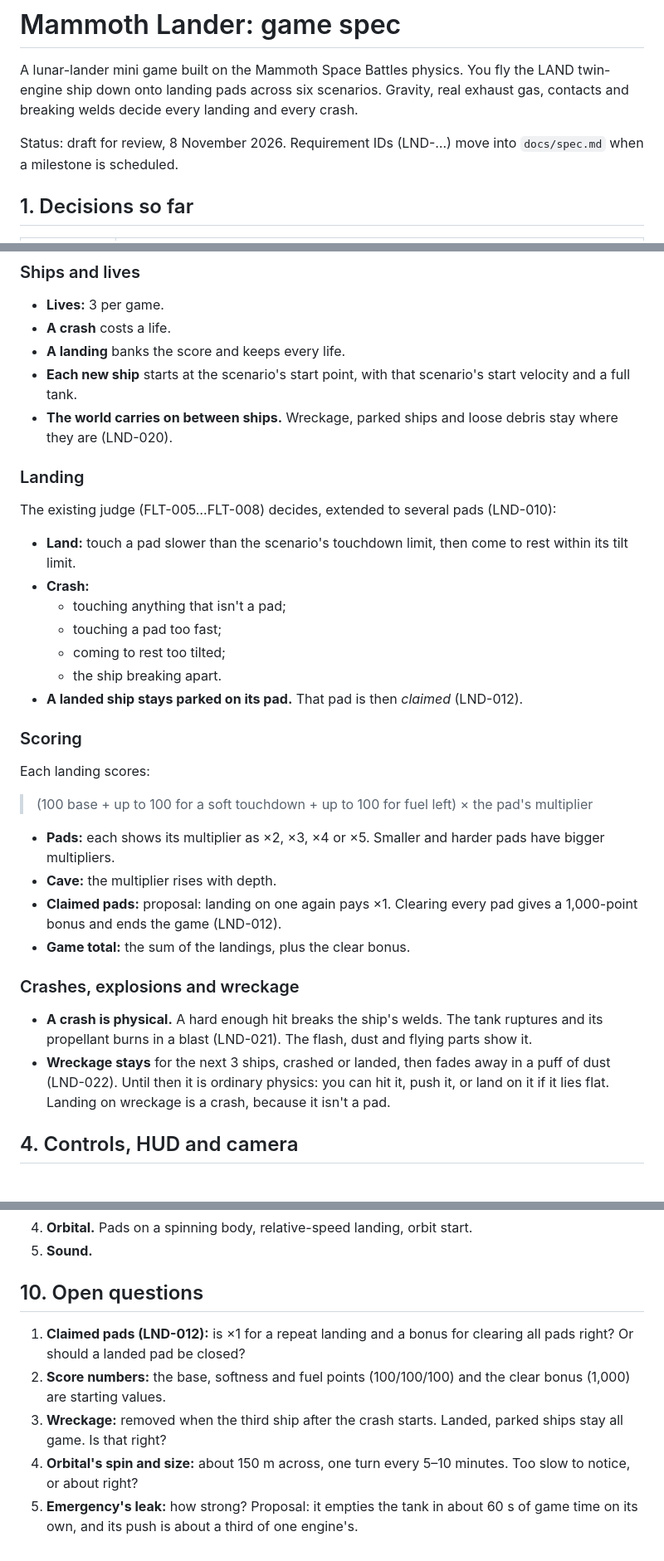
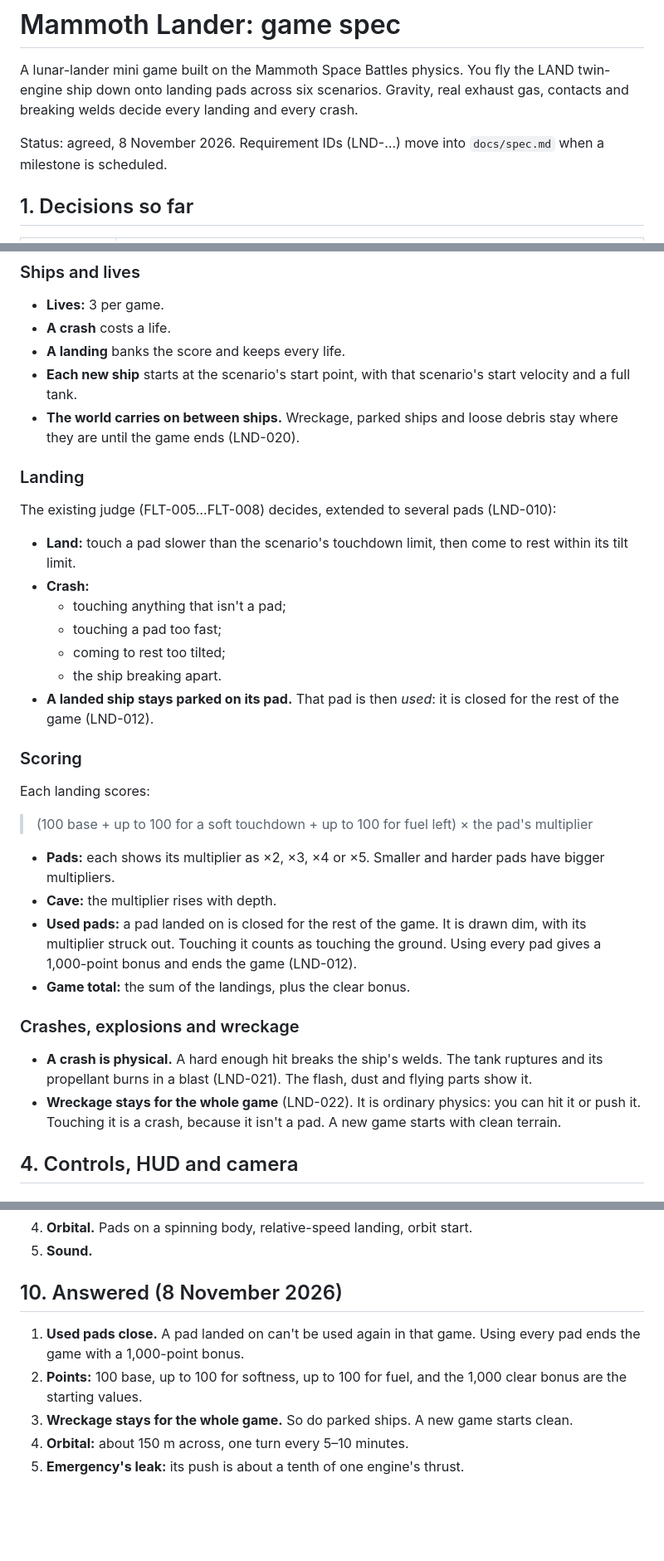
Before and after one commit to oopsboogaloo/mammothspacebattles, a Markdown page: docs/games/mammoth-lander.md, 3 parts joined by grey strips. Shown at 83% size. Drawn GitHub-style; blank space fills up the shorter version.

Commit message:
Mammoth Lander spec: answers folded in
Used pads close; points as proposed; wreckage stays all game; orbital size and
spin as proposed; Emergency's leak pushes with a tenth of one engine.

Co-Authored-By: Claude Opus 5.5 <noreply@anthropic.com>
Claude-Session: https://claude.ai/code/session_01WkLjbMephpaccENzgddZQb

```diff
--- a/docs/games/mammoth-lander.md
+++ b/docs/games/mammoth-lander.md
@@ -4,7 +4,7 @@ A lunar-lander mini game built on the Mammoth Space Battles physics. You fly the
 ship down onto landing pads across six scenarios. Gravity, real exhaust gas, contacts and breaking
 welds decide every landing and every crash.
 
-Status: draft for review, 8 November 2026. Requirement IDs (LND-…) move into `docs/spec.md` when a
+Status: agreed, 8 November 2026. Requirement IDs (LND-…) move into `docs/spec.md` when a
 milestone is scheduled.
 
 ## 1. Decisions so far
@@ -48,7 +48,7 @@ milestone is scheduled.
 - **Each new ship** starts at the scenario's start point, with that scenario's start velocity and a
   full tank.
 - **The world carries on between ships.** Wreckage, parked ships and loose debris stay where they
-  are (LND-020).
+  are until the game ends (LND-020).
 
 ### Landing
 
@@ -61,7 +61,7 @@ The existing judge (FLT-005…FLT-008) decides, extended to several pads (LND-01
   - touching a pad too fast;
   - coming to rest too tilted;
   - the ship breaking apart.
-- **A landed ship stays parked on its pad.** That pad is then *claimed* (LND-012).
+- **A landed ship stays parked on its pad.** That pad is then *used*: it is closed for the rest of the game (LND-012).
 
 ### Scoring
 
@@ -72,7 +72,8 @@ Each landing scores:
 - **Pads:** each shows its multiplier as ×2, ×3, ×4 or ×5. Smaller and harder pads have bigger
   multipliers.
 - **Cave:** the multiplier rises with depth.
-- **Claimed pads:** proposal: landing on one again pays ×1. Clearing every pad gives a
+- **Used pads:** a pad landed on is closed for the rest of the game. It is drawn dim, with its
+  multiplier struck out. Touching it counts as touching the ground. Using every pad gives a
   1,000-point bonus and ends the game (LND-012).
 - **Game total:** the sum of the landings, plus the clear bonus.
 
@@ -80,9 +81,8 @@ Each landing scores:
 
 - **A crash is physical.** A hard enough hit breaks the ship's welds. The tank ruptures and its
   propellant burns in a blast (LND-021). The flash, dust and flying parts show it.
-- **Wreckage stays** for the next 3 ships, crashed or landed, then fades away in a puff of dust
-  (LND-022). Until then it is ordinary physics: you can hit it, push it, or land on it if it lies
-  flat. Landing on wreckage is a crash, because it isn't a pad.
+- **Wreckage stays for the whole game** (LND-022). It is ordinary physics: you can hit it or push
+  it. Touching it is a crash, because it isn't a pad. A new game starts with clean terrain.
 
 ## 4. Controls, HUD and camera
 
@@ -264,15 +265,12 @@ dust, wreckage physics and the smooth drawing.
 4. **Orbital.** Pads on a spinning body, relative-speed landing, orbit start.
 5. **Sound.**
 
-## 10. Open questions
+## 10. Answered (8 November 2026)
 
-1. **Claimed pads (LND-012):** is ×1 for a repeat landing and a bonus for clearing all pads right?
-   Or should a landed pad be closed?
-2. **Score numbers:** the base, softness and fuel points (100/100/100) and the clear bonus (1,000)
-   are starting values.
-3. **Wreckage:** removed when the third ship after the crash starts. Landed, parked ships stay all
-   game. Is that right?
-4. **Orbital's spin and size:** about 150 m across, one turn every 5–10 minutes. Too slow to notice,
-   or about right?
-5. **Emergency's leak:** how strong? Proposal: it empties the tank in about 60 s of game time on its
-   own, and its push is about a third of one engine's.
+1. **Used pads close.** A pad landed on can't be used again in that game. Using every pad ends
+   the game with a 1,000-point bonus.
+2. **Points:** 100 base, up to 100 for softness, up to 100 for fuel, and the 1,000 clear bonus
+   are the starting values.
+3. **Wreckage stays for the whole game.** So do parked ships. A new game starts clean.
+4. **Orbital:** about 150 m across, one turn every 5–10 minutes.
+5. **Emergency's leak:** its push is about a tenth of one engine's thrust.
```
Also changed, not shown: other parts of docs/games/mammoth-lander.md (+6 -5 lines).
